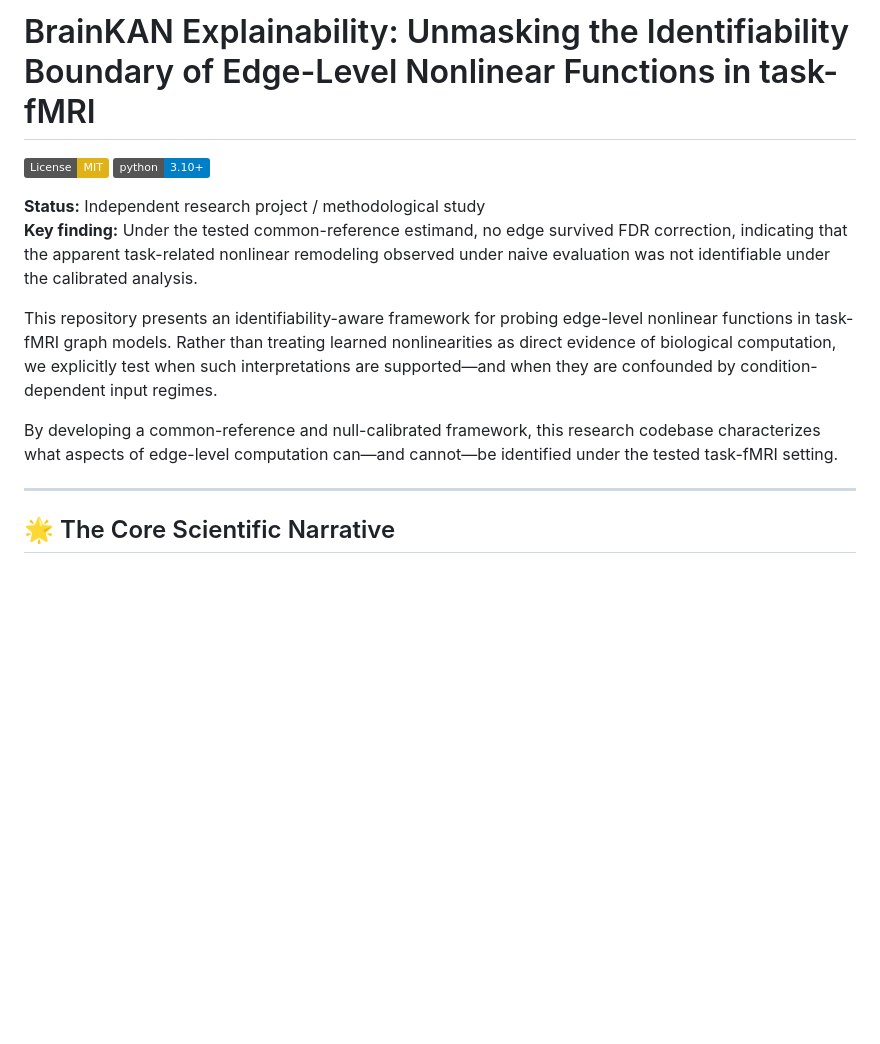
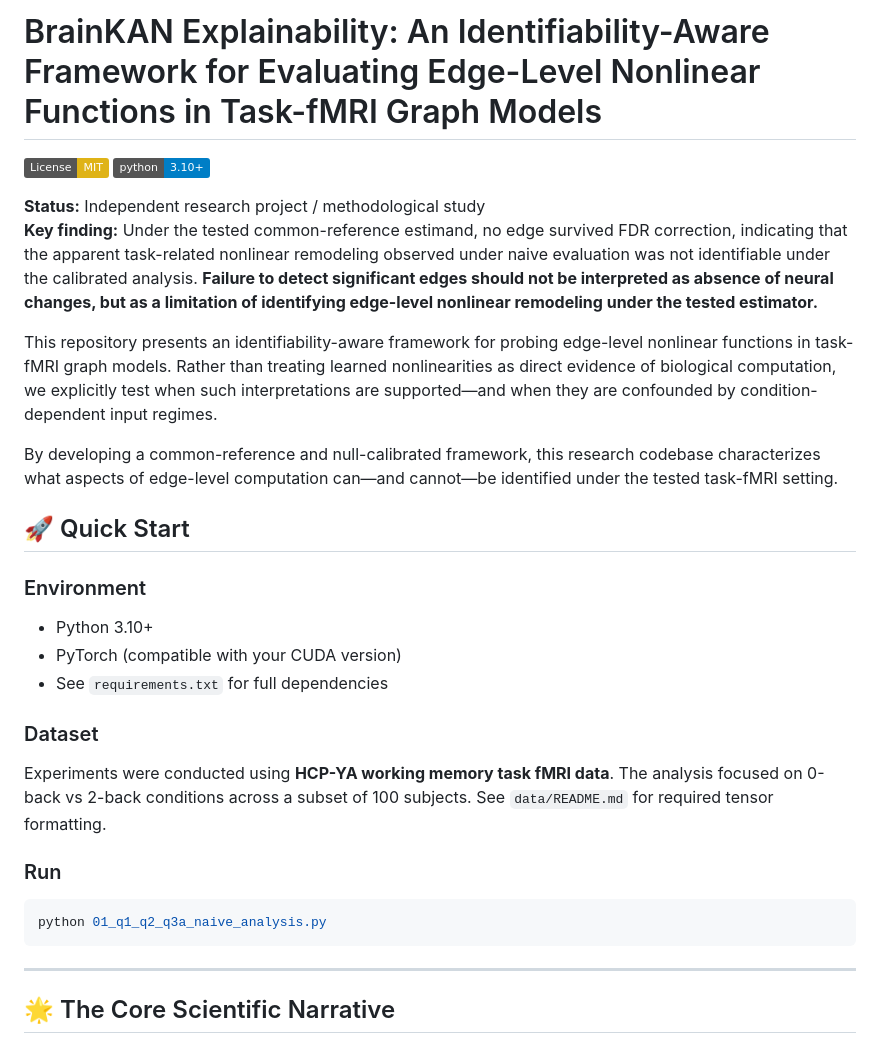
Before and after one commit to xcklvydtj2024/BrainKAN-Explainability, a Markdown page: README.md, the part around one of its changes. Rendered like a GitHub page; badges without logos; blank space fills up the shorter version.

````diff
--- a/README.md
+++ b/README.md
@@ -1,14 +1,29 @@
-# BrainKAN Explainability: Unmasking the Identifiability Boundary of Edge-Level Nonlinear Functions in task-fMRI
+# BrainKAN Explainability: An Identifiability-Aware Framework for Evaluating Edge-Level Nonlinear Functions in Task-fMRI Graph Models
 
 [![License: MIT](https://img.shields.io/badge/License-MIT-yellow.svg)](https://opensource.org/licenses/MIT)
 [![Python 3.10+](https://img.shields.io/badge/python-3.10+-blue.svg)](https://www.python.org/downloads/)
 
 **Status:** Independent research project / methodological study
-**Key finding:** Under the tested common-reference estimand, no edge survived FDR correction, indicating that the apparent task-related nonlinear remodeling observed under naive evaluation was not identifiable under the calibrated analysis.
+**Key finding:** Under the tested common-reference estimand, no edge survived FDR correction, indicating that the apparent task-related nonlinear remodeling observed under naive evaluation was not identifiable under the calibrated analysis. **Failure to detect significant edges should not be interpreted as absence of neural changes, but as a limitation of identifying edge-level nonlinear remodeling under the tested estimator.**
 
 This repository presents an identifiability-aware framework for probing edge-level nonlinear functions in task-fMRI graph models. Rather than treating learned nonlinearities as direct evidence of biological computation, we explicitly test when such interpretations are supported—and when they are confounded by condition-dependent input regimes.
 
 By developing a common-reference and null-calibrated framework, this research codebase characterizes what aspects of edge-level computation can—and cannot—be identified under the tested task-fMRI setting.
+
+## 🚀 Quick Start
+
+### Environment
+- Python 3.10+
+- PyTorch (compatible with your CUDA version)
+- See `requirements.txt` for full dependencies
+
+### Dataset
+Experiments were conducted using **HCP-YA working memory task fMRI data**. The analysis focused on 0-back vs 2-back conditions across a subset of 100 subjects. See `data/README.md` for required tensor formatting.
+
+### Run
+```bash
+python 01_q1_q2_q3a_naive_analysis.py
+```
 
 ---
 
````
Also changed, not shown: other parts of README.md (+6 -2 lines).
